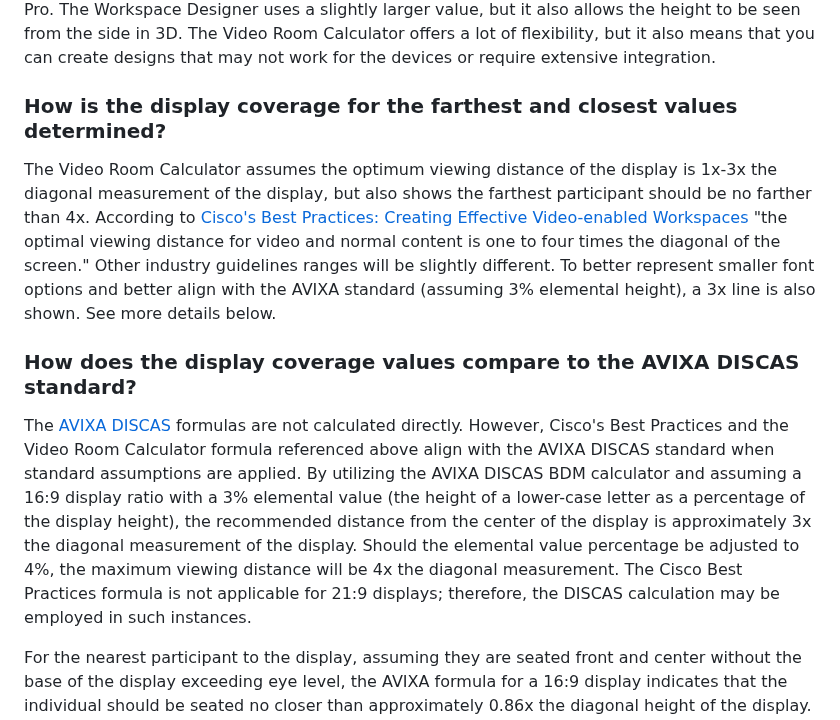
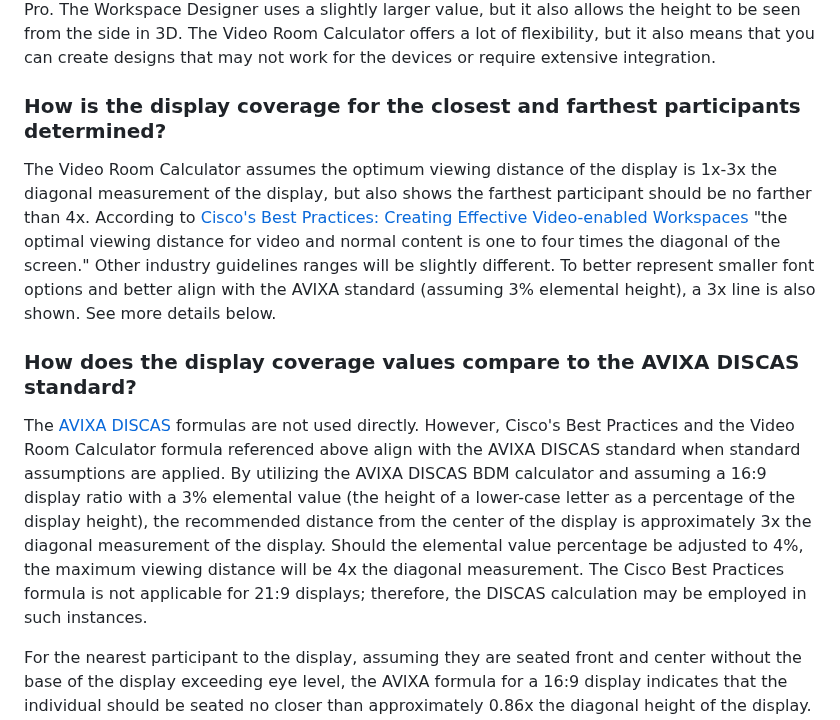
Before and after one commit to vtjoeh/video_room_calc, a Markdown page: FAQ.md, the part around the change. Rendered like a GitHub page.

```diff
--- a/FAQ.md
+++ b/FAQ.md
@@ -49,11 +49,11 @@ The configuration and data is client side only. The Video Room Calculator does n
 ### I see a discrepancy between the Video Room Room Calculator and the Workspace Designer, what should I do?
 The Workspace Designer is the official tool from Cisco and should take precedence over the Video Room Calculator. If you notice any differences, please inform me. The Video Room Calculator only provides a top-down flat view, whereas the Workspace Designer allows for a 3D side view. For instance, the Video Room Calculator uses 11.5 feet as the reach of the Cisco Ceiling Microphone Pro. The Workspace Designer uses a slightly larger value, but it also allows the height to be seen from the side in 3D. The Video Room Calculator offers a lot of flexibility, but it also means that you can create designs that may not work for the devices or require extensive integration.
 
-### How is the display coverage for the farthest and closest values determined?
+### How is the display coverage for the closest and farthest participants determined?
 The Video Room Calculator assumes the optimum viewing distance of the display is 1x-3x the diagonal measurement of the display, but also shows the farthest participant should be no farther than 4x. According to [Cisco's Best Practices: Creating Effective Video-enabled Workspaces](https://www.cisco.com/c/dam/en/us/td/docs/telepresence/endpoint/technical-papers/workspace-best-practices.pdf) "the optimal viewing distance for video and normal content is one to four times the diagonal of the screen." Other industry guidelines ranges will be slightly different. To better represent smaller font options and better align with the AVIXA standard (assuming 3% elemental height), a 3x line is also shown. See more details below.
 
 ### How does the display coverage values compare to the AVIXA DISCAS standard?
-The [AVIXA DISCAS](https://www.avixa.org/standards/discas-calculators/discas) formulas are not calculated directly. However, Cisco's Best Practices and the Video Room Calculator formula referenced above align with the AVIXA DISCAS standard when standard assumptions are applied. By utilizing the AVIXA DISCAS BDM calculator and assuming a 16:9 display ratio with a 3% elemental value (the height of a lower-case letter as a percentage of the display height), the recommended distance from the center of the display is approximately 3x the diagonal measurement of the display. Should the elemental value percentage be adjusted to 4%, the maximum viewing distance will be 4x the diagonal measurement. The Cisco Best Practices formula is not applicable for 21:9 displays; therefore, the DISCAS calculation may be employed in such instances.
+The [AVIXA DISCAS](https://www.avixa.org/standards/discas-calculators/discas) formulas are not used directly. However, Cisco's Best Practices and the Video Room Calculator formula referenced above align with the AVIXA DISCAS standard when standard assumptions are applied. By utilizing the AVIXA DISCAS BDM calculator and assuming a 16:9 display ratio with a 3% elemental value (the height of a lower-case letter as a percentage of the display height), the recommended distance from the center of the display is approximately 3x the diagonal measurement of the display. Should the elemental value percentage be adjusted to 4%, the maximum viewing distance will be 4x the diagonal measurement. The Cisco Best Practices formula is not applicable for 21:9 displays; therefore, the DISCAS calculation may be employed in such instances.
 
 For the nearest participant to the display, assuming they are seated front and center without the base of the display exceeding eye level, the AVIXA formula for a 16:9 display indicates that the individual should be seated no closer than approximately 0.86x the diagonal height of the display. However, it is often overlooked that in a typical conference room, the closest participant is usually seated at the side of the conference table rather than directly in front of the display; thus, the 1x diagonal height of the display formula may yield similar results in such settings depending on the width of the table.
 
```
